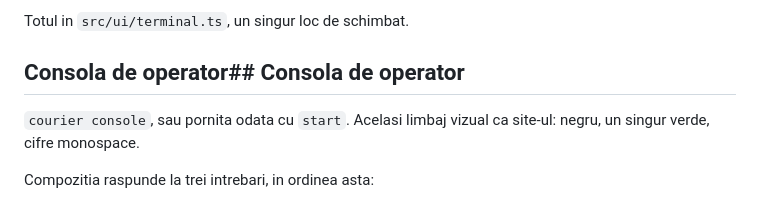
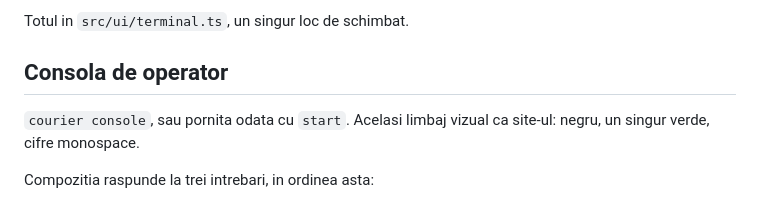
Before and after one commit to grappesai-cloud/stonk, a Markdown page: README.md, the part around the change. Drawn GitHub-style.

```diff
--- a/README.md
+++ b/README.md
@@ -320,7 +320,7 @@ de prezentare ramane pe pielea lui curata; uneltele arata a unelte.
 
 Totul in `src/ui/terminal.ts`, un singur loc de schimbat.
 
-## Consola de operator## Consola de operator
+## Consola de operator
 
 `courier console`, sau pornita odata cu `start`. Acelasi limbaj vizual ca
 site-ul: negru, un singur verde, cifre monospace.
```
Also changed, not shown: HANDOFF.md (added, +276 -0 lines).
